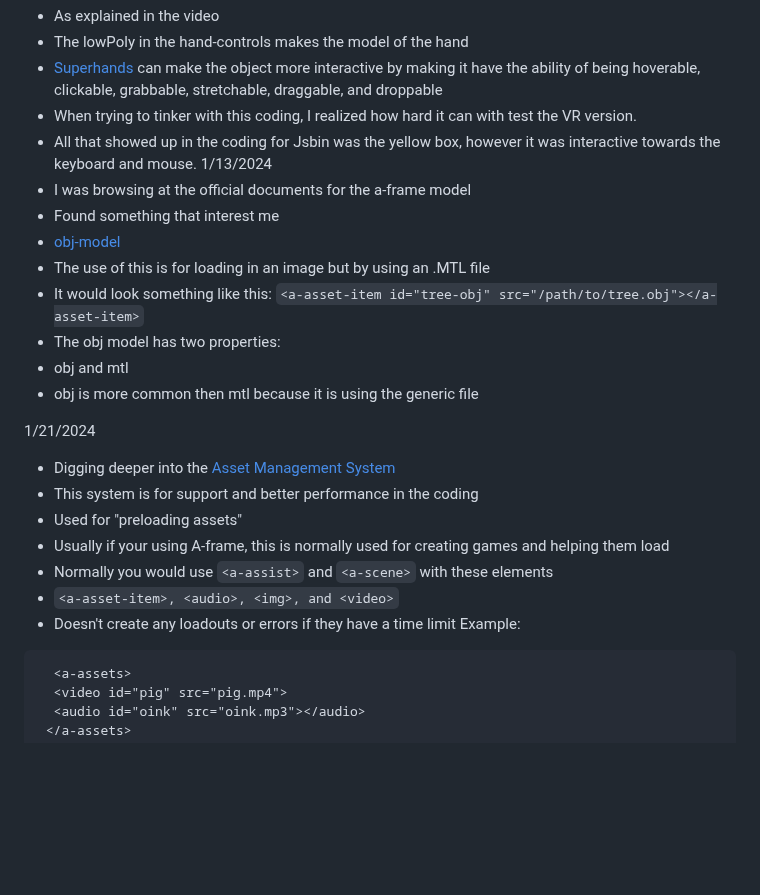
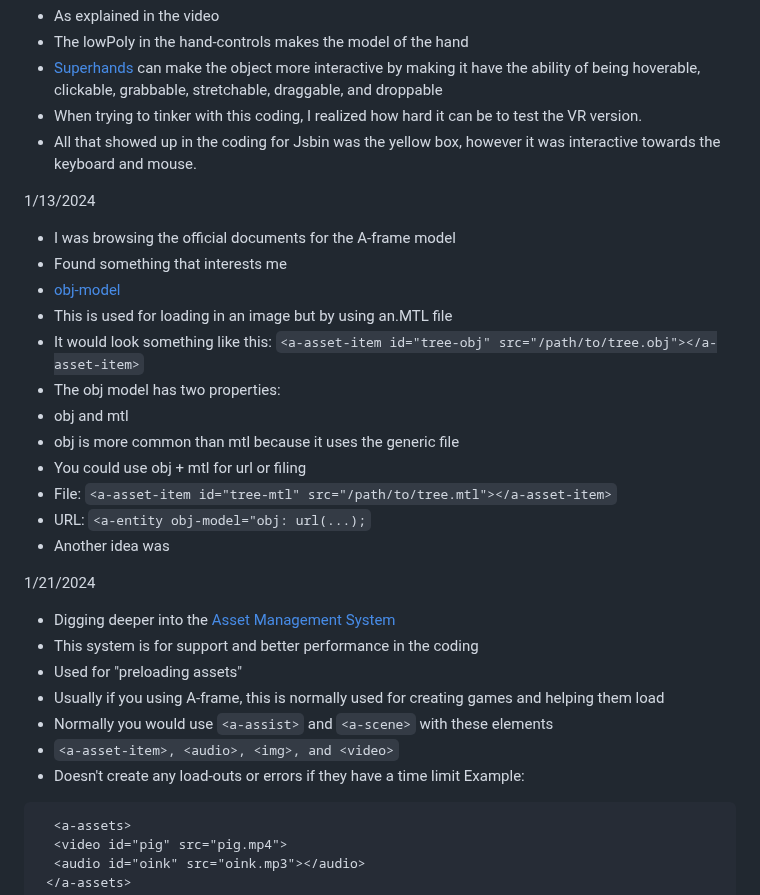
Before and after one commit to shellyw8542/sep11-freedom-project, a Markdown page: tool/learning-log.md, the part around the change. Rendered like a GitHub page; blank space fills up the shorter version.

````diff
--- a/tool/learning-log.md
+++ b/tool/learning-log.md
@@ -121,17 +121,22 @@ Project: **Shooter Game**
 * As explained in the video
 * The lowPoly in the hand-controls makes the model of the hand
 * [Superhands](https://github.com/c-frame/aframe-super-hands-component) can make the object more interactive by making it have the ability of being hoverable, clickable, grabbable, stretchable, draggable, and droppable
-* When trying to tinker with this coding, I realized how hard it can with test the VR version.
+* When trying to tinker with this coding, I realized how hard it can be to test the VR version.
 * All that showed up in the coding for Jsbin was the yellow box, however it was interactive towards the keyboard and mouse.
+
 1/13/2024
-* I was browsing at the official documents for the a-frame model
-* Found something that interest me
+* I was browsing the official documents for the A-frame model
+* Found something that interests me
 * [obj-model](https://aframe.io/docs/1.5.0/components/obj-model.html)
-* The use of this is for loading in an image but by using an .MTL file
-* It would look something like this:    `<a-asset-item id="tree-obj" src="/path/to/tree.obj"></a-asset-item>`
+* This is used for loading in an image but by using an.MTL file
+* It would look something like this: `<a-asset-item id="tree-obj" src="/path/to/tree.obj"></a-asset-item>`
 * The obj model has two properties:
 * obj and mtl
-* obj is more common then mtl because it is using the generic file
+* obj is more common than mtl because it uses the generic file
+* You could use obj + mtl for url or filing
+* File: `<a-asset-item id="tree-mtl" src="/path/to/tree.mtl"></a-asset-item>`
+* URL: `<a-entity obj-model="obj: url(...);`
+* Another idea was
 
 
 
@@ -140,10 +145,10 @@ Project: **Shooter Game**
 * Digging deeper into the [Asset Management System](https://aframe.io/docs/1.5.0/core/asset-management-system.html)
 * This system is for support and better performance in the coding
 * Used for "preloading assets"
-* Usually if your using A-frame, this is normally used for creating games and helping them load
+* Usually if you using A-frame, this is normally used for creating games and helping them load
 * Normally you would use `<a-assist>` and `<a-scene>` with these elements
 * `<a-asset-item>, <audio>, <img>, and <video>`
-* Doesn't create any loadouts or errors if they have a time limit
+* Doesn't create any load-outs or errors if they have a time limit
 Example:
 ```
   <a-assets>
````
